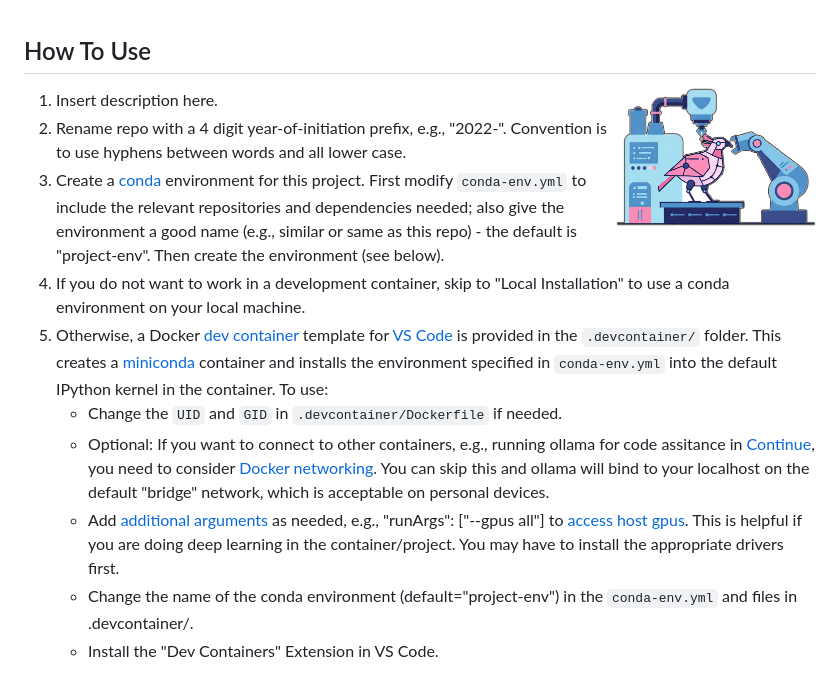
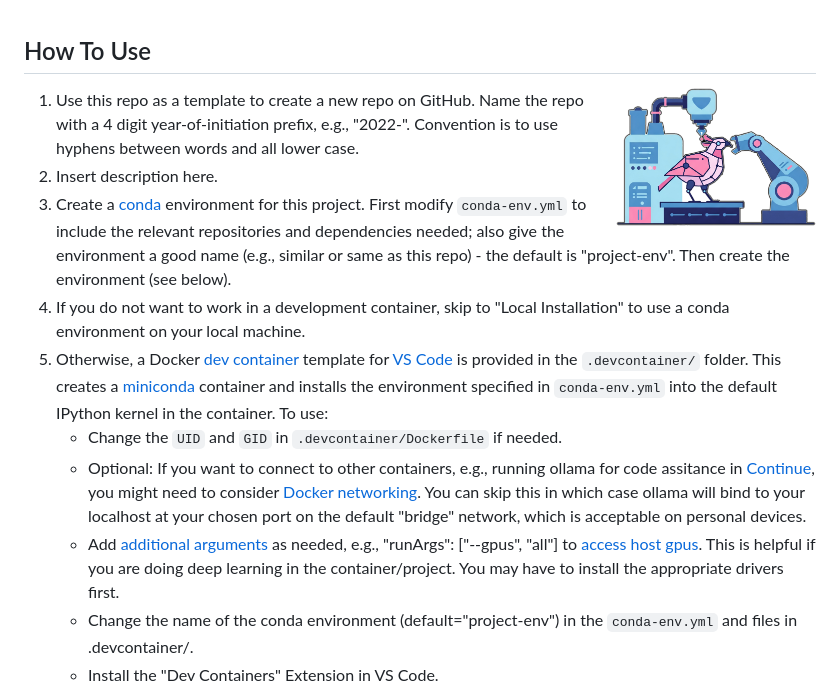
Before and after one commit to mahynski/template-conda-project, a Markdown page: README.md, the part around the change. Drawn GitHub-style.

```diff
--- a/README.md
+++ b/README.md
@@ -3,14 +3,14 @@ How To Use
 
 <img src="logo.png" align="right" width=200 />
 
-1. Insert description here.
-2. Rename repo with a 4 digit year-of-initiation prefix, e.g., "2022-". Convention is to use hyphens between words and all lower case.
+1. Use this repo as a template to create a new repo on GitHub. Name the repo with a 4 digit year-of-initiation prefix, e.g., "2022-". Convention is to use hyphens between words and all lower case.
+2. Insert description here.
 3. Create a [conda](https://www.anaconda.com/) environment for this project.  First modify `conda-env.yml` to include the relevant repositories and dependencies needed; also give the environment a good name (e.g., similar or same as this repo) - the default is "project-env". Then create the environment (see below).
 4. If you do not want to work in a development container, skip to "Local Installation" to use a conda environment on your local machine.
 5. Otherwise, a Docker [dev container](https://code.visualstudio.com/docs/devcontainers/containers) template for [VS Code](https://code.visualstudio.com/) is provided in the `.devcontainer/` folder.  This creates a [miniconda](https://docs.anaconda.com/miniconda/) container and installs the environment specified in `conda-env.yml` into the default IPython kernel in the container. To use:
    * Change the `UID` and `GID` in `.devcontainer/Dockerfile` if needed.
-   * Optional: If you want to connect to other containers, e.g., running ollama for code assitance in [Continue](https://docs.continue.dev/), you need to consider [Docker networking](https://docs.docker.com/engine/network/tutorials/standalone/). You can skip this and ollama will bind to your localhost on the default "bridge" network, which is acceptable on personal devices.
-   * Add [additional arguments](https://containers.dev/implementors/json_reference/) as needed, e.g., "runArgs": ["--gpus all"] to [access host gpus](https://stackoverflow.com/questions/25185405/using-gpu-from-a-docker-container). This is helpful if you are doing deep learning in the container/project. You may have to install the appropriate drivers first.
+   * Optional: If you want to connect to other containers, e.g., running ollama for code assitance in [Continue](https://docs.continue.dev/), you might need to consider [Docker networking](https://docs.docker.com/engine/network/tutorials/standalone/). You can skip this in which case ollama will bind to your localhost at your chosen port on the default "bridge" network, which is acceptable on personal devices.
+   * Add [additional arguments](https://containers.dev/implementors/json_reference/) as needed, e.g., "runArgs": ["--gpus", "all"] to [access host gpus](https://stackoverflow.com/questions/25185405/using-gpu-from-a-docker-container). This is helpful if you are doing deep learning in the container/project. You may have to install the appropriate drivers first.
    * Change the name of the conda environment (default="project-env") in the `conda-env.yml` and files in .devcontainer/.
    * Install the "Dev Containers" Extension in VS Code.
    * First `git clone` this repo, then [open the folder in the container](https://code.visualstudio.com/docs/devcontainers/containers#_quick-start-open-an-existing-folder-in-a-container) by selecting "Dev Containers: Open Folder in Container" from the Command Palette.
```
